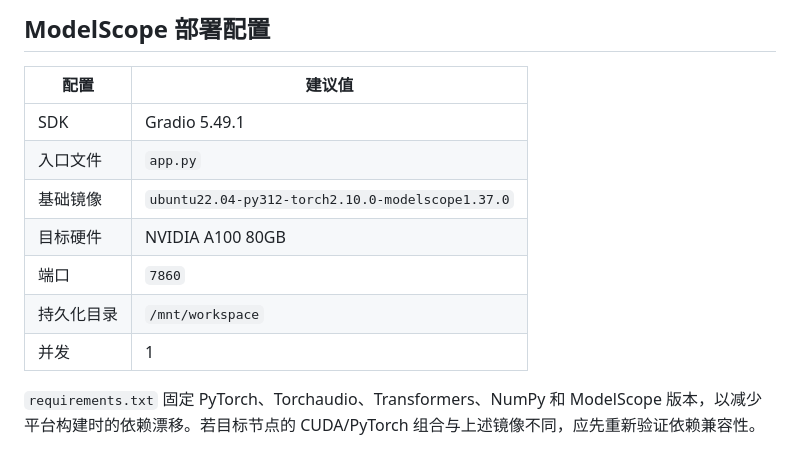
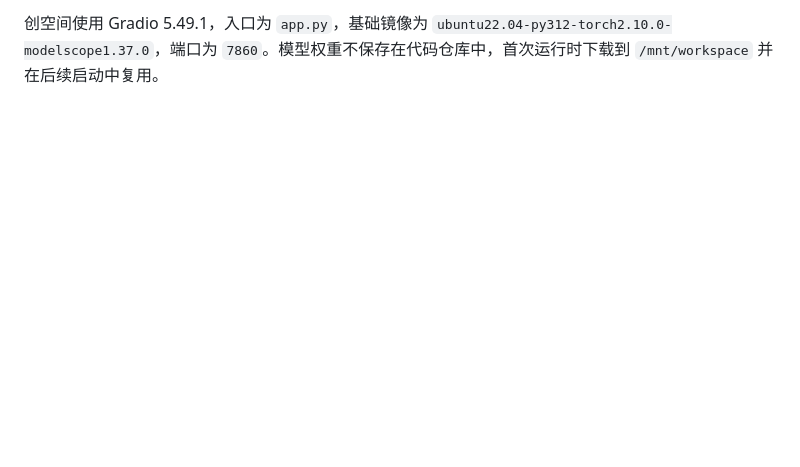
Before and after one commit to Iceberg-Yang/modelscope_studio, a Markdown page: studios/LTX2.5/README.md, the part around one of its changes. Rendered like a GitHub page; blank space fills up the shorter version.

```diff
--- a/studios/LTX2.5/README.md
+++ b/studios/LTX2.5/README.md
@@ -144,14 +95,2 @@ python app.py
 
-## ModelScope 部署配置
-
-| 配置 | 建议值 |
-|---|---|
-| SDK | Gradio 5.49.1 |
-| 入口文件 | `app.py` |
-| 基础镜像 | `ubuntu22.04-py312-torch2.10.0-modelscope1.37.0` |
-| 目标硬件 | NVIDIA A100 80GB |
-| 端口 | `7860` |
-| 持久化目录 | `/mnt/workspace` |
-| 并发 | 1 |
-
-`requirements.txt` 固定 PyTorch、Torchaudio、Transformers、NumPy 和 ModelScope 版本，以减少平台构建时的依赖漂移。若目标节点的 CUDA/PyTorch 组合与上述镜像不同，应先重新验证依赖兼容性。
+创空间使用 Gradio 5.49.1，入口为 `app.py`，基础镜像为 `ubuntu22.04-py312-torch2.10.0-modelscope1.37.0`，端口为 `7860`。模型权重不保存在代码仓库中，首次运行时下载到 `/mnt/workspace` 并在后续启动中复用。
```
Also changed, not shown: other parts of studios/LTX2.5/README.md (+53 -102 lines), studios/IndexTTS-2.5/README.md (+45 -52 lines).
